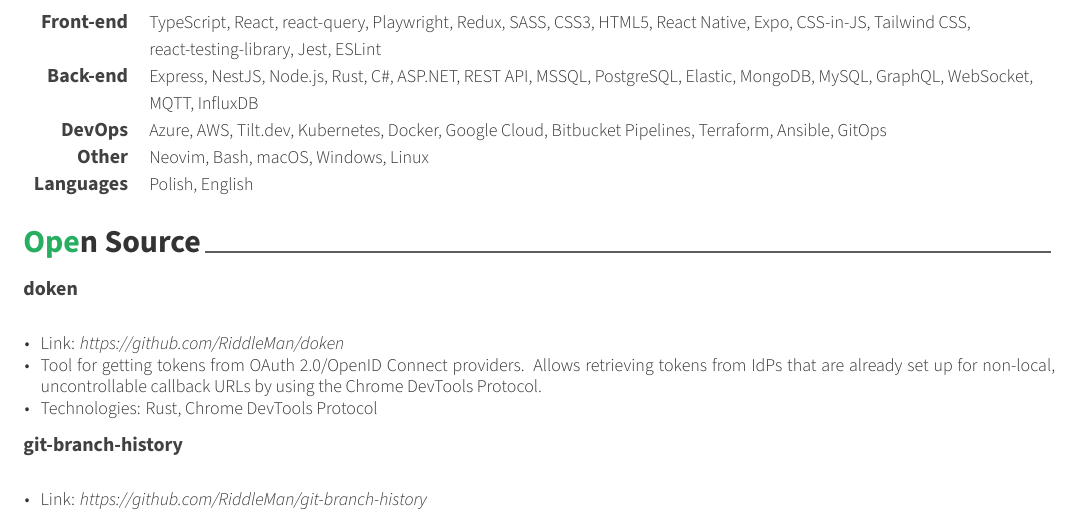
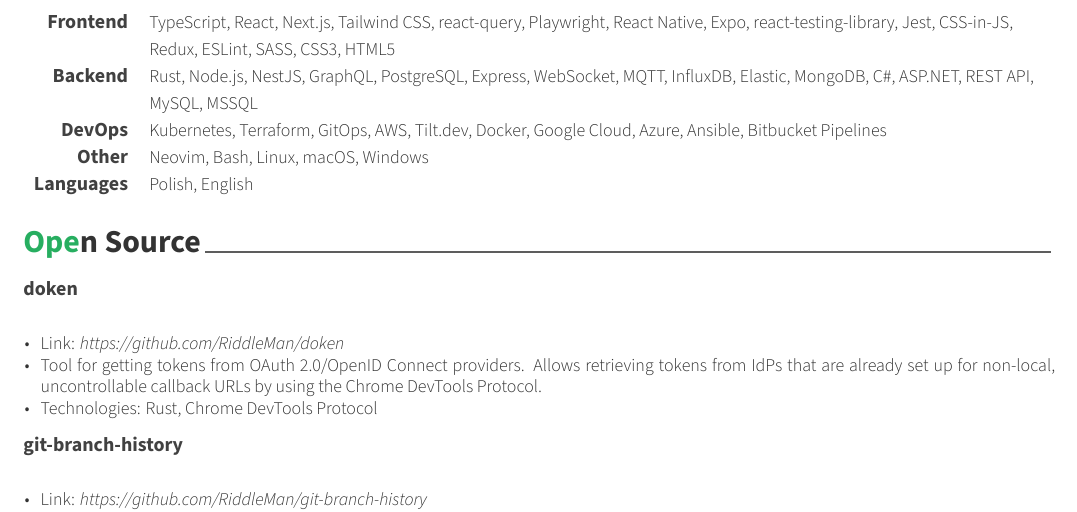
Before and after one commit to RiddleMan/cv, a LaTeX CV (cv.tex, which reads resume/skills.tex): part of page 2 of 2, cut so that both start at the same text. Compiled offline with XeLaTeX; a LaTeX package or settings file that is missing is left out.

Commit message:
feat: Skills reorder

```diff
--- a/resume/skills.tex
+++ b/resume/skills.tex
@@ -11,23 +11,23 @@
 
 %---------------------------------------------------------
   \cvskill
-    {Front-end} % Category
-    {TypeScript, React, react-query, Playwright, Redux, SASS, CSS3, HTML5, React Native, Expo, CSS-in-JS, Tailwind CSS, react-testing-library, Jest, ESLint} % Skills
+    {Frontend} % Category
+    {TypeScript, React, Next.js, Tailwind CSS, react-query, Playwright, React Native, Expo, react-testing-library, Jest, CSS-in-JS, Redux, ESLint, SASS, CSS3, HTML5} % Skills
 
 %---------------------------------------------------------
   \cvskill
-    {Back-end} % Category
-    {Express, NestJS, Node.js, Rust, C\#, ASP.NET, REST API, MSSQL, PostgreSQL, Elastic, MongoDB, MySQL, GraphQL, WebSocket, MQTT, InfluxDB} % Skills
+    {Backend} % Category
+    {Rust, Node.js, NestJS, GraphQL, PostgreSQL, Express, WebSocket, MQTT, InfluxDB, Elastic, MongoDB, C\#, ASP.NET, REST API, MySQL, MSSQL} % Skills
 
 %---------------------------------------------------------
   \cvskill
     {DevOps} % Category
-    {Azure, AWS, Tilt.dev, Kubernetes, Docker, Google Cloud, Bitbucket Pipelines, Terraform, Ansible, GitOps} % Skills
+    {Kubernetes, Terraform, GitOps, AWS, Tilt.dev, Docker, Google Cloud, Azure, Ansible, Bitbucket Pipelines} % Skills
 
 %---------------------------------------------------------
   \cvskill
     {Other} % Category
-    {Neovim, Bash, macOS, Windows, Linux} % Skills
+    {Neovim, Bash, Linux, macOS, Windows} % Skills
 
 %---------------------------------------------------------
   \cvskill
```
